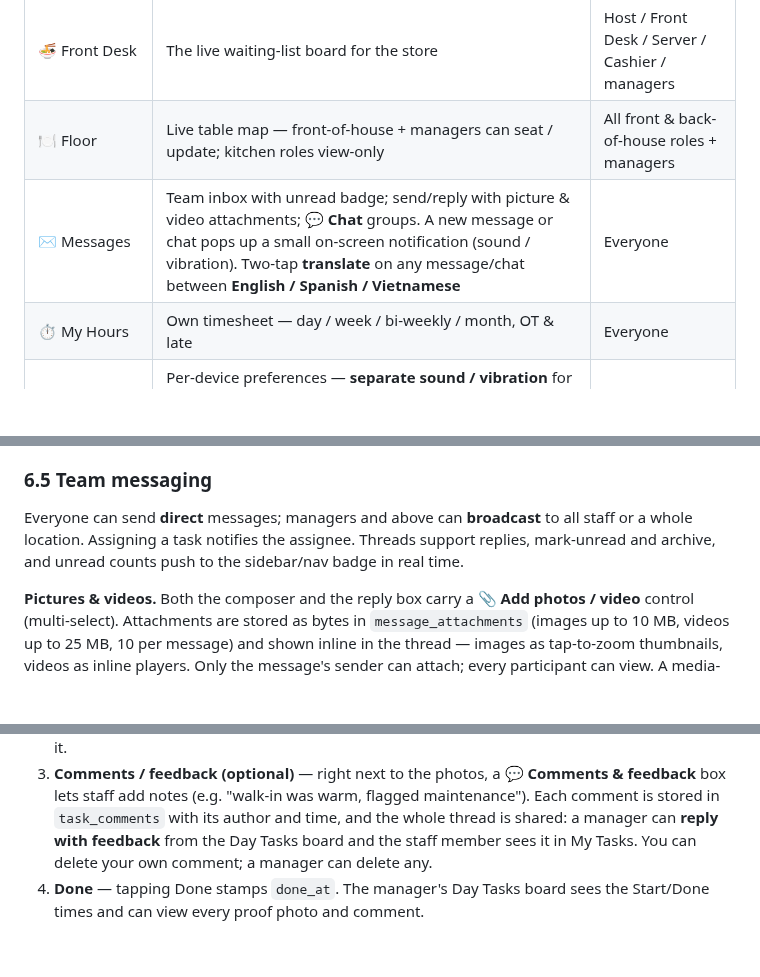
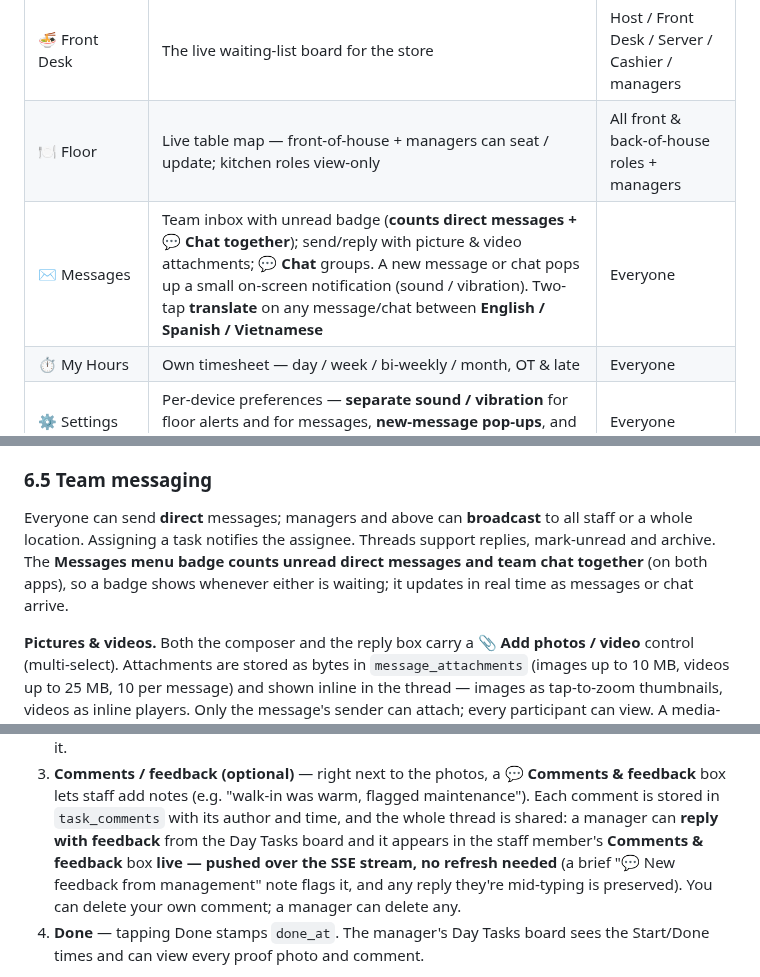
Before and after one commit to nolanle-gmail/pho-ha-noi, a Markdown page: docs/HANDBOOK.md, 3 parts joined by grey strips. Rendered like a GitHub page; blank space fills up the shorter version.

Commit message:
HANDBOOK: menu badge counts chat+messages; live task feedback push
Co-Authored-By: Claude Opus 4.8 <noreply@anthropic.com>

```diff
--- a/docs/HANDBOOK.md
+++ b/docs/HANDBOOK.md
@@ -819,7 +819,7 @@ collapses to a hamburger drawer on phones. Views depend on role:
 | 🛎️ My Tables | The staff member's own tables, claim queue & timed checks | All front & back-of-house roles |
 | 🍜 Front Desk | The live waiting-list board for the store | Host / Front Desk / Server / Cashier / managers |
 | 🍽️ Floor | Live table map — front-of-house + managers can seat / update; kitchen roles view-only | All front & back-of-house roles + managers |
-| ✉️ Messages | Team inbox with unread badge; send/reply with picture & video attachments; **💬 Chat** groups. A new message or chat pops up a small on-screen notification (sound / vibration). Two-tap **translate** on any message/chat between **English / Spanish / Vietnamese** | Everyone |
+| ✉️ Messages | Team inbox with unread badge (**counts direct messages + 💬 Chat together**); send/reply with picture & video attachments; **💬 Chat** groups. A new message or chat pops up a small on-screen notification (sound / vibration). Two-tap **translate** on any message/chat between **English / Spanish / Vietnamese** | Everyone |
 | ⏱ My Hours | Own timesheet — day / week / bi-weekly / month, OT & late | Everyone |
 | ⚙️ Settings | Per-device preferences — **separate sound / vibration** for floor alerts and for messages, **new-message pop-ups**, and a **10-min repeat reminder** for anything left unread | Everyone |
 | 🔔 Alert | Send an urgent floor alert (header button) | Managers / owner |
@@ -1043,8 +1043,9 @@ and the person who did it.
 
 Everyone can send **direct** messages; managers and above can **broadcast** to all
 staff or a whole location. Assigning a task notifies the assignee. Threads support
-replies, mark-unread and archive, and unread counts push to the sidebar/nav badge in
-real time.
+replies, mark-unread and archive. The **Messages menu badge counts unread direct
+messages and team chat together** (on both apps), so a badge shows whenever either is
+waiting; it updates in real time as messages or chat arrive.
 
 **Pictures & videos.** Both the composer and the reply box carry a **📎 Add photos /
 video** control (multi-select). Attachments are stored as bytes in `message_attachments`
@@ -1111,8 +1112,10 @@ flowchart LR
    feedback** box lets staff add notes (e.g. "walk-in was warm, flagged maintenance").
    Each comment is stored in `task_comments` with its author and time, and the whole
    thread is shared: a manager can **reply with feedback** from the Day Tasks board and
-   the staff member sees it in My Tasks. You can delete your own comment; a manager can
-   delete any.
+   it appears in the staff member's **Comments & feedback** box **live — pushed over the
+   SSE stream, no refresh needed** (a brief "💬 New feedback from management" note flags
+   it, and any reply they're mid-typing is preserved). You can delete your own comment; a
+   manager can delete any.
 4. **Done** — tapping Done stamps `done_at`. The manager's Day Tasks board sees the
    Start/Done times and can view every proof photo and comment.
 
```
